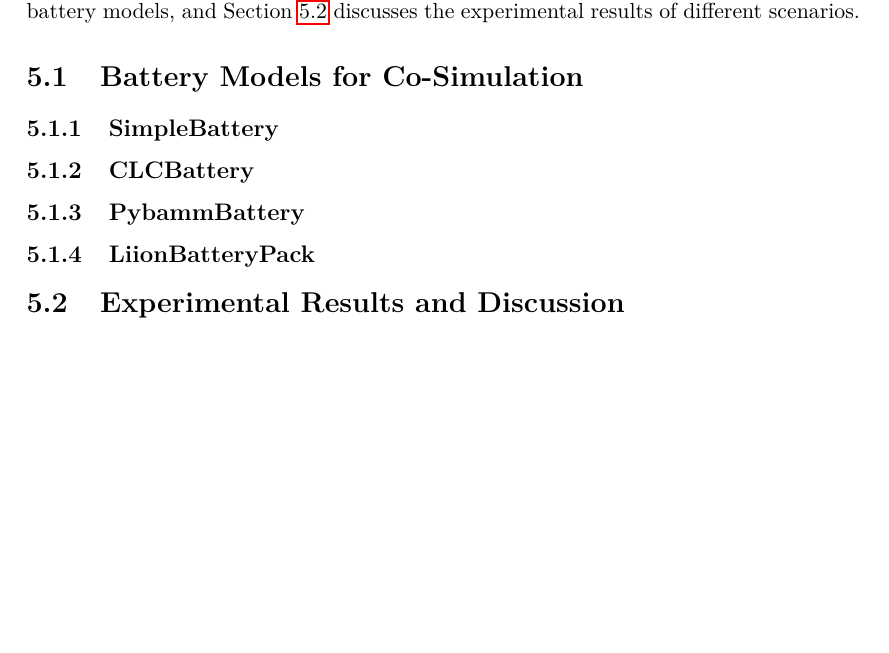
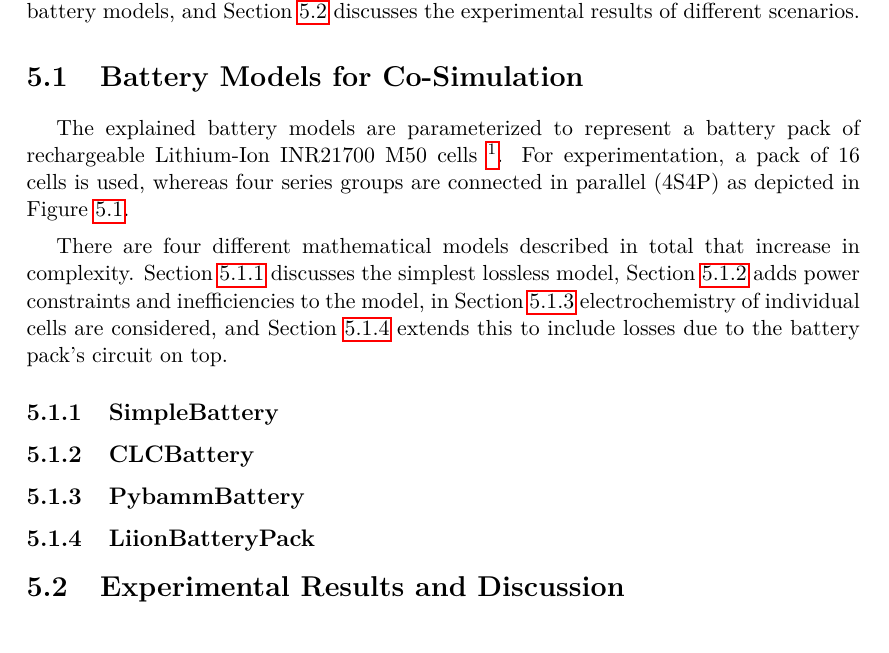
Before and after one commit to kilianp14/bachelor-thesis, a LaTeX thesis (thesis/main.tex, which reads thesis/Chapters/Analysis.tex): part of page 27 of 33, cut so that both start at the same text, the shorter picture padded with empty space. Compiled offline with pdfLaTeX.

Commit message:
Intro for battery models

```diff
--- a/thesis/Chapters/Analysis.tex
+++ b/thesis/Chapters/Analysis.tex
@@ -2,4 +2,6 @@ In this chapter, the implementation of four models for lithium-ion batteries is
 
 \section{Battery Models for Co-Simulation}
 \label{battery_models_for_co_simulation}
+The explained battery models are parameterized to represent a battery pack of rechargeable Lithium-Ion INR21700 M50 cells \footnote{The product specification can be found under this link: \url{https://www.dnkpower.com/wp-content/uploads/2019/02/LG-INR21700-M50-Datasheet.pdf}}. For experimentation, a pack of 16 cells is used, whereas four series groups are connected in parallel (4S4P) as depicted in Figure \ref{fig:pack_circuit}.
 
+There are four different mathematical models described in total that increase in complexity. Section \ref{simple_battery} discusses the simplest lossless model, Section \ref{clc_battery} adds power constraints and inefficiencies to the model, in Section \ref{pybamm_battery} electrochemistry of individual cells are considered, and Section \ref{liion_battery_pack} extends this to include losses due to the battery pack's circuit on top.
@@ -6,5 +13,10 @@ In this chapter, the implementation of four models for lithium-ion batteries is
+    \label{fig:pack_circuit}
+\end{figure}
 
 \subsection{SimpleBattery}
+\label{simple_battery}
 \subsection{CLCBattery}
+\label{clc_battery}
 \subsection{PybammBattery}
+\label{pybamm_battery}
 \subsection{LiionBatteryPack}
--- a/thesis/main.tex
+++ b/thesis/main.tex
@@ -9,8 +9,11 @@
 \usepackage{amsmath}
 \usepackage{mathtools}
 \usepackage{graphicx}
+\usepackage{subcaption}
 \usepackage[skip=5pt plus1pt, indent=15pt]{parskip}
 \usepackage{hyperref}
+
+\captionsetup{format=hang}
 
 \graphicspath{{/Images}}
 
```
Also changed, not shown: thesis/Chapters/Background.tex (+1 -1 lines), thesis/Chapters/Analysis.tex (6 more changed lines).
